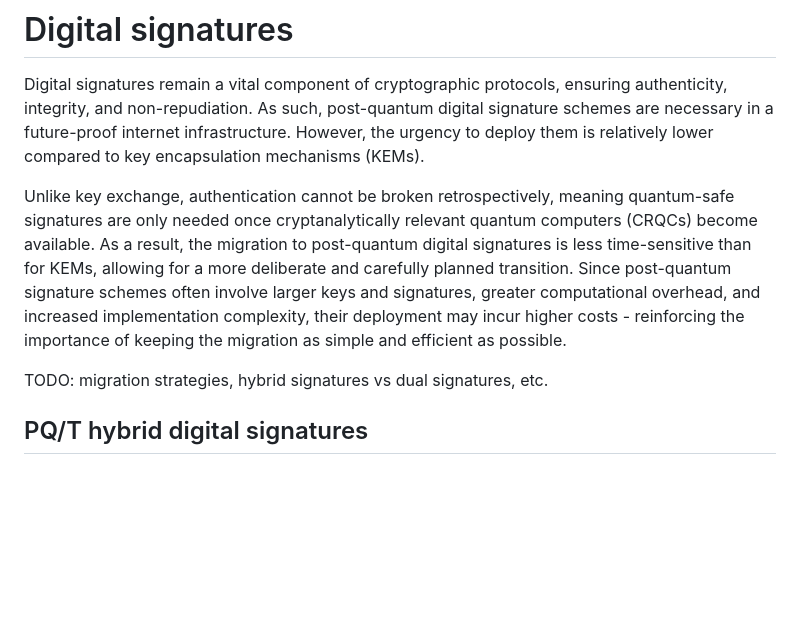
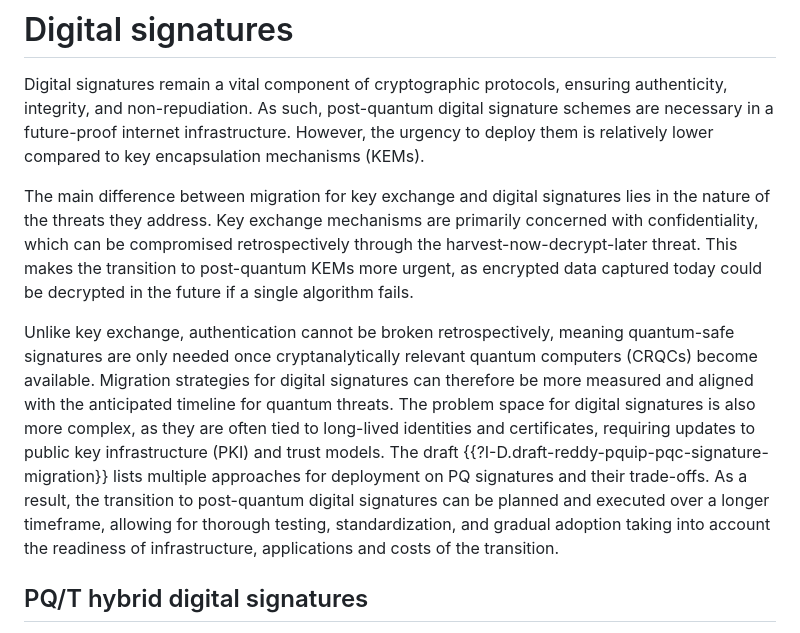
Before and after one commit to kriskwiatkowski/draft-kwiatkowski-pqc-migration, a Markdown page: draft-kwiatkowski-pquip-pqc-migration.md, the part around the change. Drawn GitHub-style; blank space fills up the shorter version.

Commit message:
Rewrites text about migration needs

```diff
--- a/draft-kwiatkowski-pquip-pqc-migration.md
+++ b/draft-kwiatkowski-pquip-pqc-migration.md
@@ -74,9 +74,9 @@ The expectation is that importance of PQ/T hybrid KEMs will diminish in time as
 
 Digital signatures remain a vital component of cryptographic protocols, ensuring authenticity, integrity, and non-repudiation. As such, post-quantum digital signature schemes are necessary in a future-proof internet infrastructure. However, the urgency to deploy them is relatively lower compared to key encapsulation mechanisms (KEMs).
 
-Unlike key exchange, authentication cannot be broken retrospectively, meaning quantum-safe signatures are only needed once cryptanalytically relevant quantum computers (CRQCs) become available. As a result, the migration to post-quantum digital signatures is less time-sensitive than for KEMs, allowing for a more deliberate and carefully planned transition. Since post-quantum signature schemes often involve larger keys and signatures, greater computational overhead, and increased implementation complexity, their deployment may incur higher costs - reinforcing the importance of keeping the migration as simple and efficient as possible.
+The main difference between migration for key exchange and digital signatures lies in the nature of the threats they address. Key exchange mechanisms are primarily concerned with confidentiality, which can be compromised retrospectively through the harvest-now-decrypt-later threat. This makes the transition to post-quantum KEMs more urgent, as encrypted data captured today could be decrypted in the future if a single algorithm fails.
 
-TODO: migration strategies, hybrid signatures vs dual signatures, etc.
+Unlike key exchange, authentication cannot be broken retrospectively, meaning quantum-safe signatures are only needed once cryptanalytically relevant quantum computers (CRQCs) become available. Migration strategies for digital signatures can therefore be more measured and aligned with the anticipated timeline for quantum threats. The problem space for digital signatures is also more complex, as they are often tied to long-lived identities and certificates, requiring updates to public key infrastructure (PKI) and trust models. The draft {{?I-D.draft-reddy-pquip-pqc-signature-migration}} lists multiple approaches for deployment on PQ signatures and their trade-offs. As a result, the transition to post-quantum digital signatures can be planned and executed over a longer timeframe, allowing for thorough testing, standardization, and gradual adoption taking into account the readiness of infrastructure, applications and costs of the transition.
 
 ## PQ/T hybrid digital signatures
 
```
